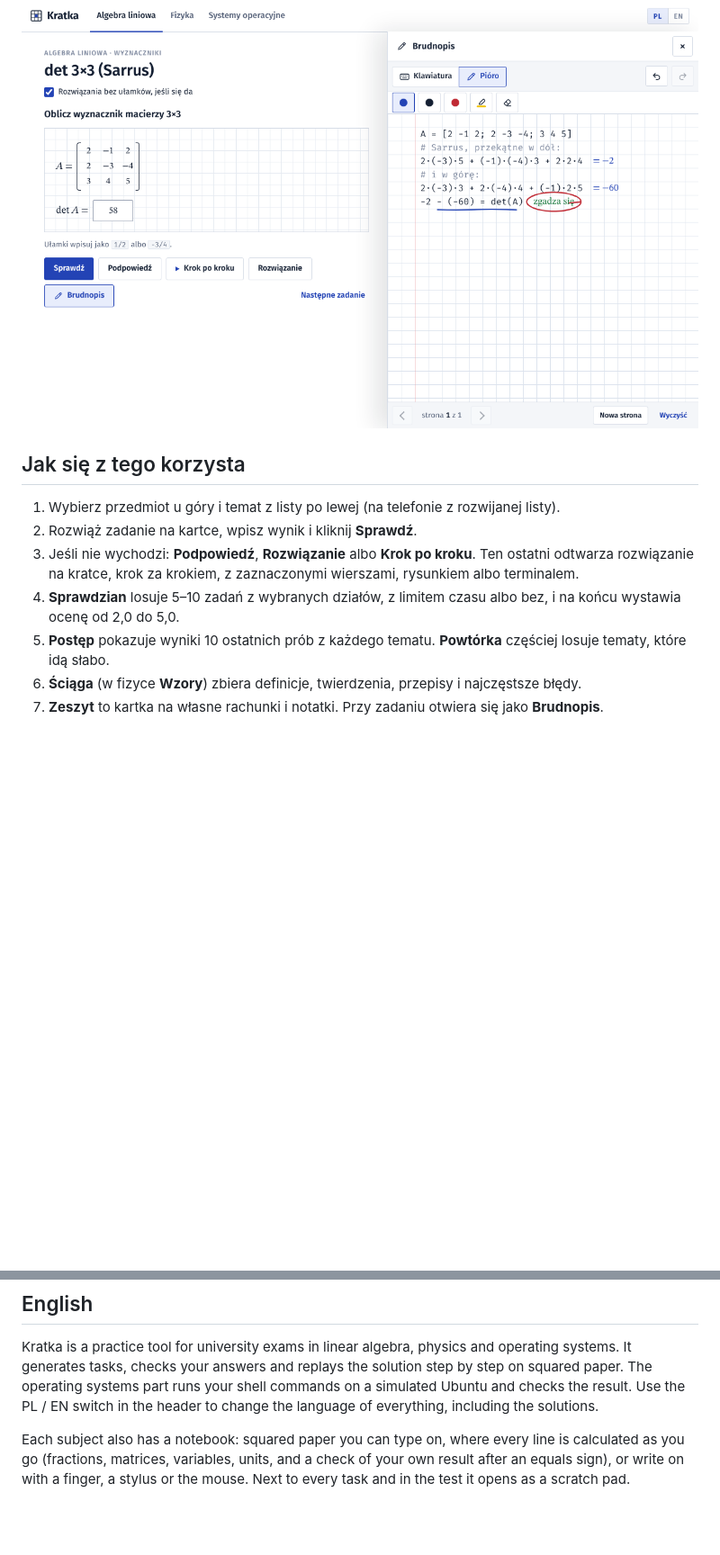
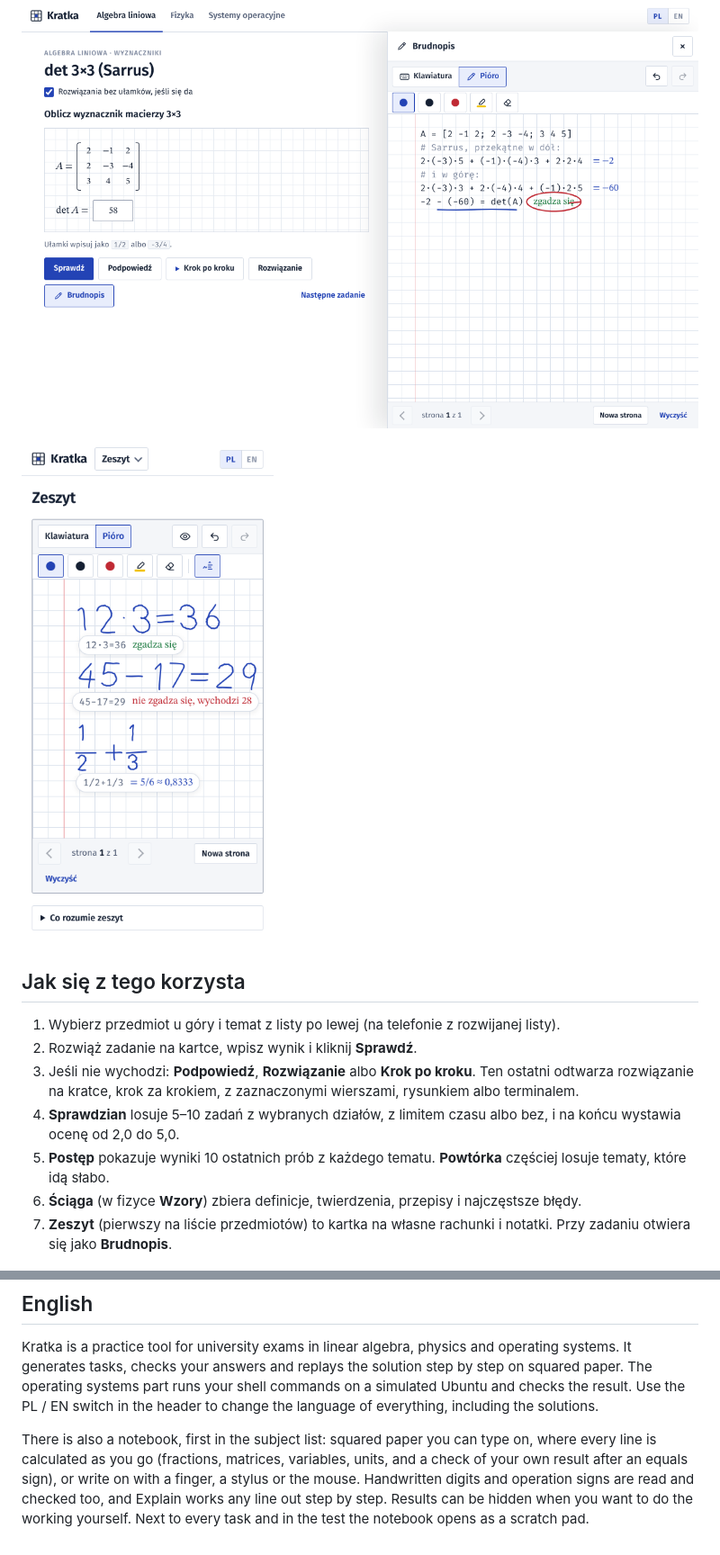
Before and after one commit to kapix789/cld, a Markdown page: kratka/README.md, 2 parts joined by grey strips. Shown at 90% size. Rendered like a GitHub page; pictures changed too: kratka/docs/zeszyt-pismo.png (added); blank space fills up the shorter version.

```diff
--- a/kratka/README.md
+++ b/kratka/README.md
@@ -50,6 +53,8 @@ Każdy przedmiot ma swój zeszyt: kartkę w kratkę, na której pisze się z kla
 - Przy każdym zadaniu i na sprawdzianie przycisk **Brudnopis** otwiera ten sam zeszyt obok zadania. Na telefonie zajmuje cały ekran, a treść zadania jest u góry.
 
 ![Brudnopis obok zadania: wyznacznik metodą Sarrusa policzony w zeszycie i sprawdzony](docs/zeszyt-brudnopis.png)
+
+<img src="docs/zeszyt-pismo.png" width="300" alt="Działania pisane palcem na telefonie z odczytem i wynikiem obok">
 
 ## Jak się z tego korzysta
 
@@ -59,7 +64,7 @@ Każdy przedmiot ma swój zeszyt: kartkę w kratkę, na której pisze się z kla
 4. **Sprawdzian** losuje 5–10 zadań z wybranych działów, z limitem czasu albo bez, i na końcu wystawia ocenę od 2,0 do 5,0.
 5. **Postęp** pokazuje wyniki 10 ostatnich prób z każdego tematu. **Powtórka** częściej losuje tematy, które idą słabo.
 6. **Ściąga** (w fizyce **Wzory**) zbiera definicje, twierdzenia, przepisy i najczęstsze błędy.
-7. **Zeszyt** to kartka na własne rachunki i notatki. Przy zadaniu otwiera się jako **Brudnopis**.
+7. **Zeszyt** (pierwszy na liście przedmiotów) to kartka na własne rachunki i notatki. Przy zadaniu otwiera się jako **Brudnopis**.
 
 <img src="docs/telefon-terminal.png" width="300" alt="Terminal na telefonie w ciemnym motywie">
 
@@ -124,4 +141,4 @@ Przedmiot od razu dostaje swoją zakładkę, ćwiczenia, sprawdzian, postęp i a
 
 Kratka is a practice tool for university exams in linear algebra, physics and operating systems. It generates tasks, checks your answers and replays the solution step by step on squared paper. The operating systems part runs your shell commands on a simulated Ubuntu and checks the result. Use the PL / EN switch in the header to change the language of everything, including the solutions.
 
-Each subject also has a notebook: squared paper you can type on, where every line is calculated as you go (fractions, matrices, variables, units, and a check of your own result after an equals sign), or write on with a finger, a stylus or the mouse. Next to every task and in the test it opens as a scratch pad.
+There is also a notebook, first in the subject list: squared paper you can type on, where every line is calculated as you go (fractions, matrices, variables, units, and a check of your own result after an equals sign), or write on with a finger, a stylus or the mouse. Handwritten digits and operation signs are read and checked too, and Explain works any line out step by step. Results can be hidden when you want to do the working yourself. Next to every task and in the test the notebook opens as a scratch pad.
```
Also changed, not shown: other parts of kratka/README.md (+20 -5 lines), 15 other files.
